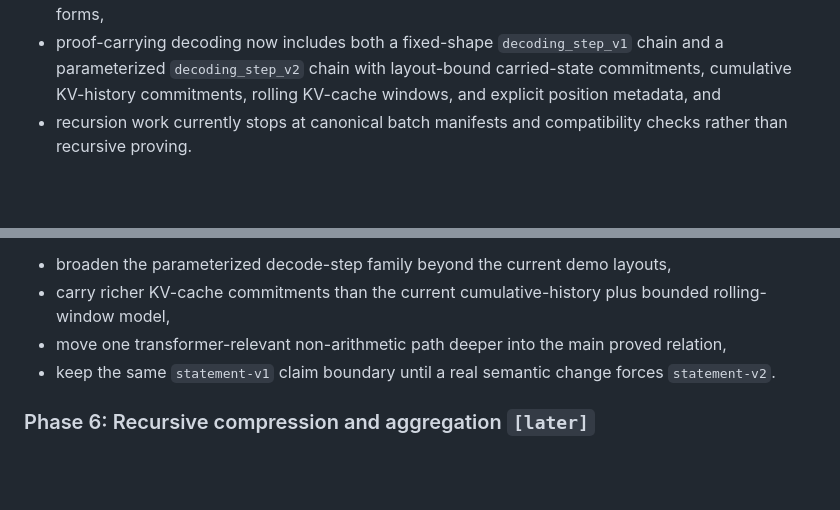
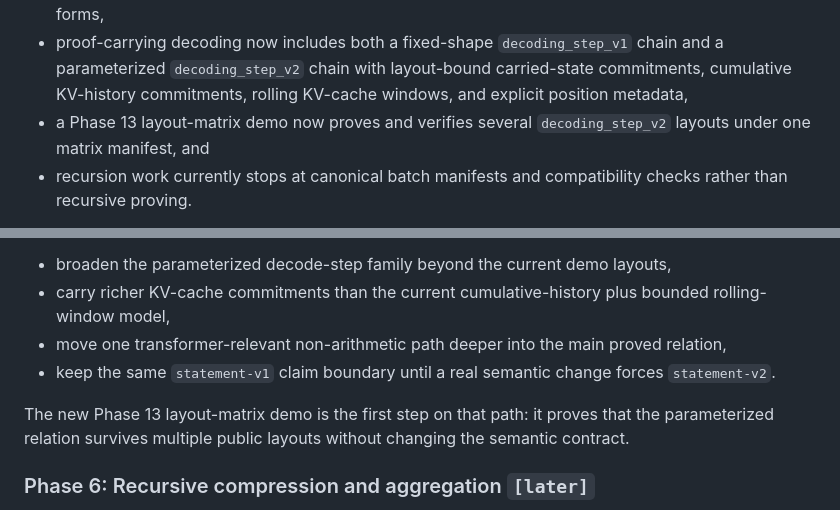
Before and after one commit to omarespejel/llm-provable-computer, a Markdown page: docs/design/stwo-backend-design.md, 2 parts joined by grey strips. GitHub-like rendering; blank space fills up the shorter version.

```diff
--- a/docs/design/stwo-backend-design.md
+++ b/docs/design/stwo-backend-design.md
@@ -40,7 +40,9 @@ Today the repository has the following `stwo` properties:
   forms,
 - proof-carrying decoding now includes both a fixed-shape `decoding_step_v1` chain and a
   parameterized `decoding_step_v2` chain with layout-bound carried-state commitments, cumulative
-  KV-history commitments, rolling KV-cache windows, and explicit position metadata, and
+  KV-history commitments, rolling KV-cache windows, and explicit position metadata,
+- a Phase 13 layout-matrix demo now proves and verifies several `decoding_step_v2` layouts under
+  one matrix manifest, and
 - recursion work currently stops at canonical batch manifests and compatibility checks rather than
   recursive proving.
 
@@ -201,6 +203,9 @@ Targets:
 - move one transformer-relevant non-arithmetic path deeper into the main proved relation,
 - keep the same `statement-v1` claim boundary until a real semantic change forces `statement-v2`.
 
+The new Phase 13 layout-matrix demo is the first step on that path: it proves that the
+parameterized relation survives multiple public layouts without changing the semantic contract.
+
 ### Phase 6: Recursive compression and aggregation `[later]`
 
 Recursion only becomes the right next step once there is more than one meaningful S-two proof
```
Also changed, not shown: README.md (+8 -2 lines).
